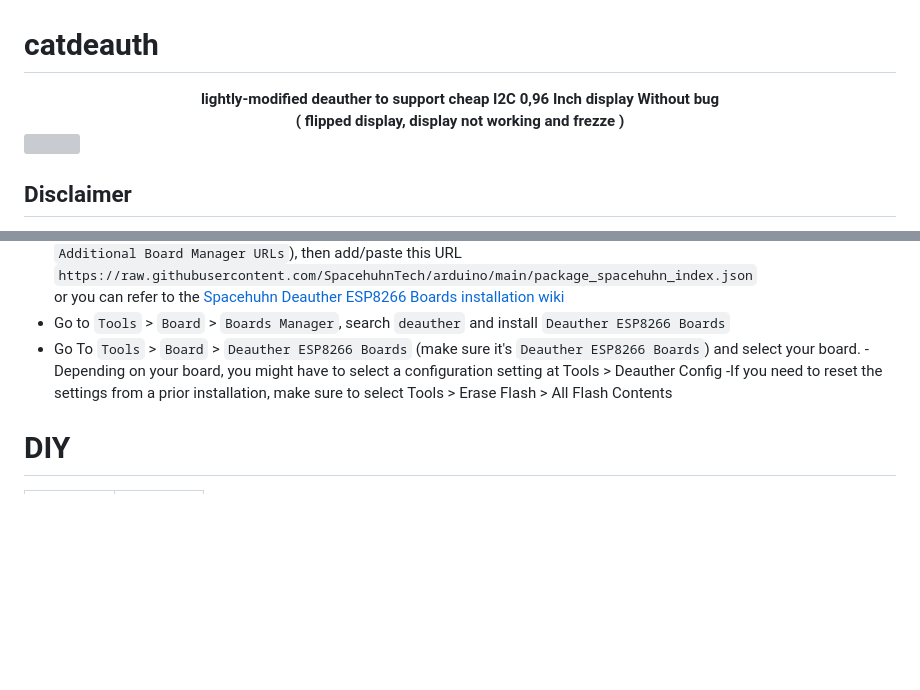
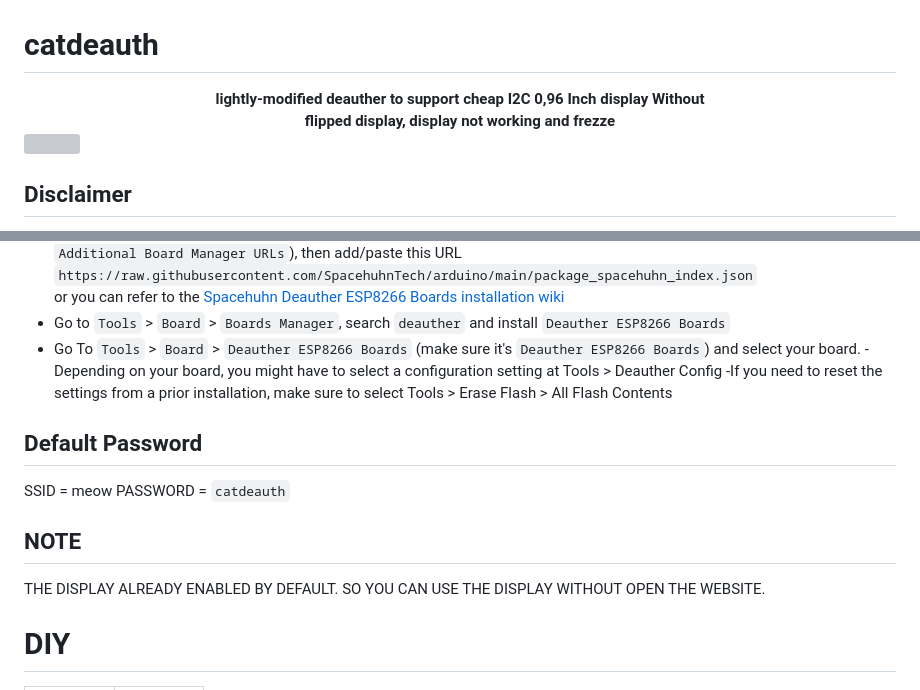
Before and after one commit to 0x32bit/catdeauth, a Markdown page: README.md, 2 parts joined by grey strips. Rendered like a GitHub page; blank space fills up the shorter version; grey boxes are pictures that could not be loaded.

```diff
--- a/README.md
+++ b/README.md
@@ -1,7 +1,7 @@
 # catdeauth
 <p align="center">
-<center> <b> lightly-modified deauther to support cheap I2C 0,96 Inch display Without bug
-<br> ( flipped display, display not working and frezze ) </br> </b> </center>
+<center> <b> lightly-modified deauther to support cheap I2C 0,96 Inch display Without
+<br> flipped display, display not working and frezze </br> </b> </center>
 
 <img title="cat" src="https://uploads.dailydot.com/2024/07/side-eye-cat.jpg?q=65&auto=format&w=1600&ar=2:1&fit=crop"></a><br>
 
@@ -54,6 +54,12 @@ and then flash it to this [website](https://esp.huhn.me/)
 -Depending on your board, you might have to select a configuration setting at Tools > Deauther Config
 -If you need to reset the settings from a prior installation, make sure to select Tools > Erase Flash > All Flash Contents
 
+## Default Password
+SSID = meow
+PASSWORD = `catdeauth`
+
+## NOTE
+THE DISPLAY ALREADY ENABLED BY DEFAULT. SO YOU CAN USE THE DISPLAY WITHOUT OPEN THE WEBSITE.
 
 # DIY
 
```
